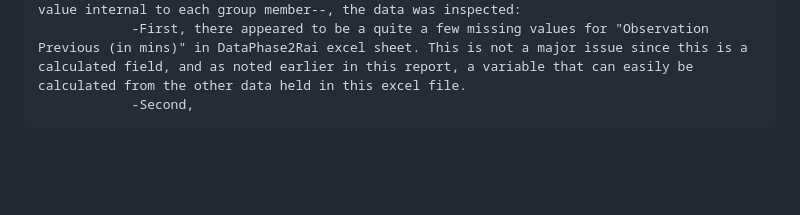
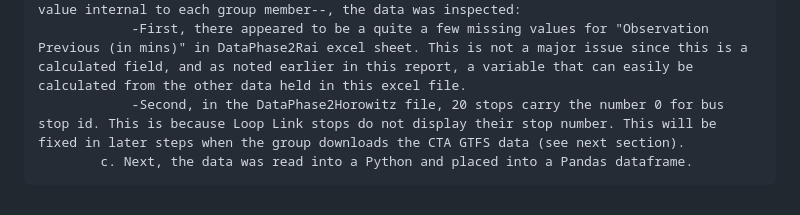
Before and after one commit to mhorowitz11213/CS424_Fall2016_Project, a Markdown page: Assignment Two/Report2.md, the part around the change. Drawn GitHub-style; blank space fills up the shorter version.

```diff
--- a/Assignment Two/Report2.md
+++ b/Assignment Two/Report2.md
@@ -62,4 +62,5 @@ SECTION TWO: PREPARE THE DATA
             -DataPhase2Horowitz used "Observation ID","Stop" and "StopID", while DataPhase2Rai and DataPhase2Sharma used "ID", "Stop-Street", and "Stop-CTA ID", but the attributes themselves were the same and all columns aligned.
             b. After pasting the data, and excluding the Observation ID column--this was an value internal to each group member--, the data was inspected:
                 -First, there appeared to be a quite a few missing values for "Observation Previous (in mins)" in DataPhase2Rai excel sheet. This is not a major issue since this is a calculated field, and as noted earlier in this report, a variable that can easily be calculated from the other data held in this excel file.
-                -Second,
+                -Second, in the DataPhase2Horowitz file, 20 stops carry the number 0 for bus stop id. This is because Loop Link stops do not display their stop number. This will be fixed in later steps when the group downloads the CTA GTFS data (see next section).
+            c. Next, the data was read into a Python and placed into a Pandas dataframe.
```
